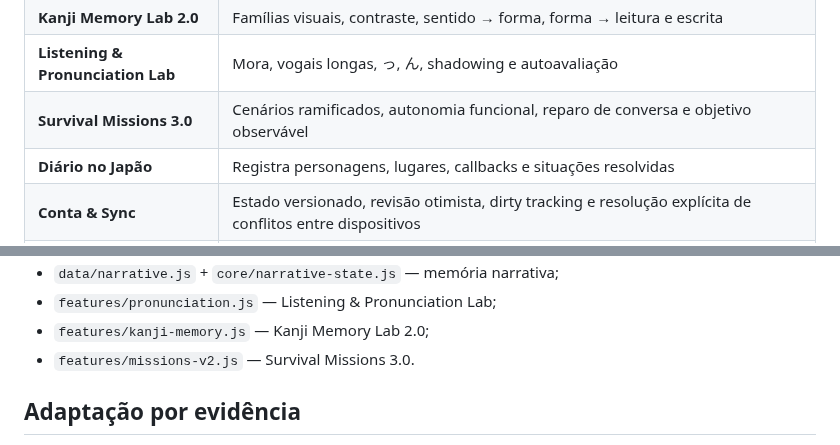
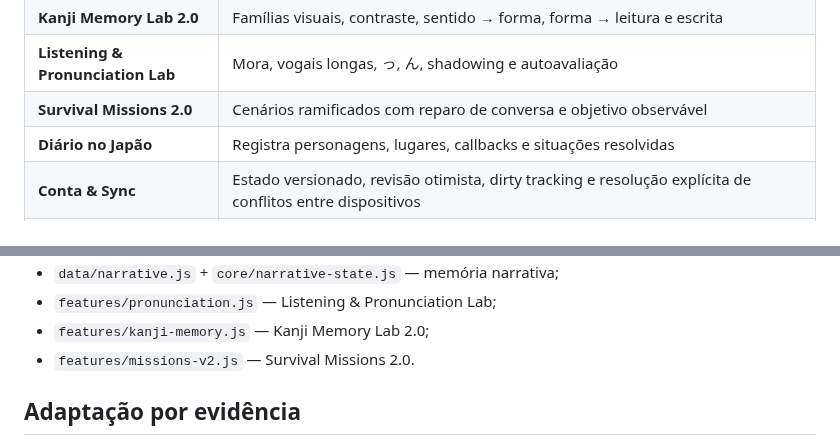
Before and after one commit to paulociano/mon, a Markdown page: README.md, 2 parts joined by grey strips. GitHub-like rendering.

Commit message:
fix: preserve current Survival Missions README contract

```diff
--- a/README.md
+++ b/README.md
@@ -38,7 +38,7 @@ A interface segue uma identidade japonesa contemporânea: sumi/indigo, shu vermi
 | **Adaptive Reading Support** | Usa romaji, furigana ou nenhum apoio conforme a fase e a evidência de autonomia de leitura; erros podem fazer o suporte reaparecer |
 | **Kanji Memory Lab 2.0** | Famílias visuais, contraste, sentido → forma, forma → leitura e escrita |
 | **Listening & Pronunciation Lab** | Mora, vogais longas, っ, ん, shadowing e autoavaliação |
-| **Survival Missions 3.0** | Cenários ramificados, autonomia funcional, reparo de conversa e objetivo observável |
+| **Survival Missions 2.0** | Cenários ramificados com reparo de conversa e objetivo observável |
 | **Diário no Japão** | Registra personagens, lugares, callbacks e situações resolvidas |
 | **Conta & Sync** | Estado versionado, revisão otimista, dirty tracking e resolução explícita de conflitos entre dispositivos |
 | **Vídeos** | Biblioteca de apoio visual lazy, com player externo somente no clique |
@@ -85,7 +85,7 @@ Algumas fronteiras importantes:
 - `data/narrative.js` + `core/narrative-state.js` — memória narrativa;
 - `features/pronunciation.js` — Listening & Pronunciation Lab;
 - `features/kanji-memory.js` — Kanji Memory Lab 2.0;
-- `features/missions-v2.js` — Survival Missions 3.0.
+- `features/missions-v2.js` — Survival Missions 2.0.
 
 ## Adaptação por evidência
 
```
